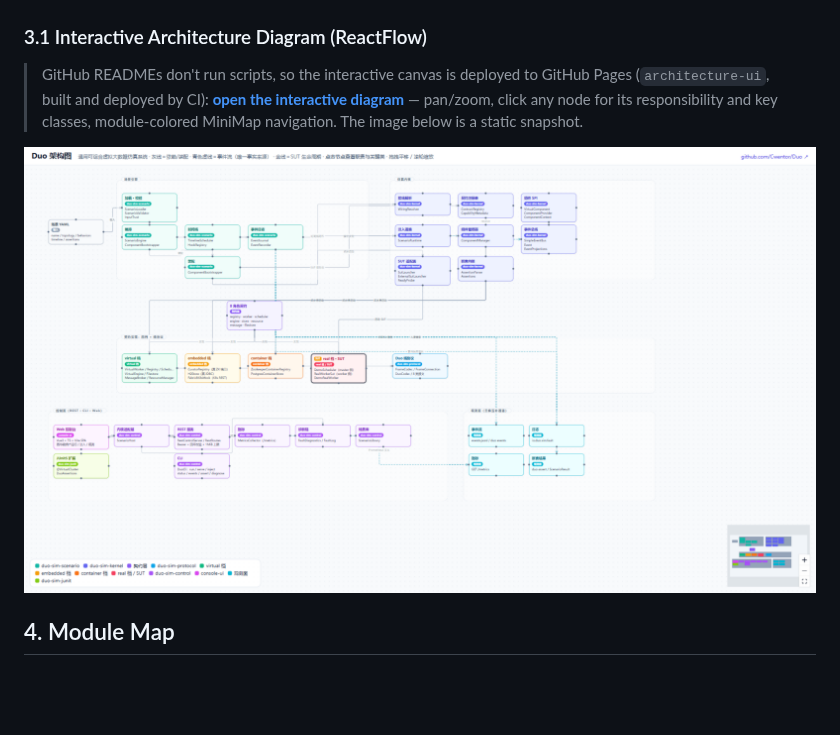
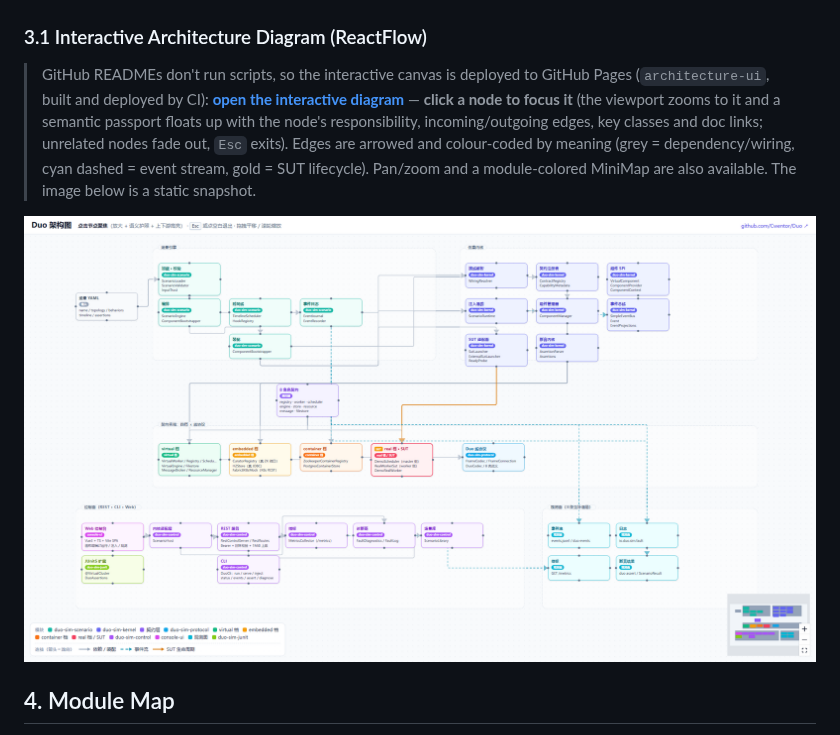
Before and after one commit to Cwentor/Duo, a Markdown page: README.en.md, the part around the change. Drawn GitHub-style; pictures changed too: docs/assets/architecture-preview.png; blank space fills up the shorter version.

```diff
--- a/README.en.md
+++ b/README.en.md
@@ -132,7 +132,10 @@ injectable faults, and assembly into arbitrary pipeline topologies** — the ker
 
 > GitHub READMEs don't run scripts, so the interactive canvas is deployed to GitHub Pages
 > (`architecture-ui`, built and deployed by CI): **[open the interactive diagram](https://cwentor.github.io/Duo/)** —
-> pan/zoom, click any node for its responsibility and key classes, module-colored MiniMap navigation.
+> **click a node to focus it** (the viewport zooms to it and a semantic passport floats up with the
+> node's responsibility, incoming/outgoing edges, key classes and doc links; unrelated nodes fade out,
+> `Esc` exits). Edges are arrowed and colour-coded by meaning (grey = dependency/wiring, cyan dashed =
+> event stream, gold = SUT lifecycle). Pan/zoom and a module-colored MiniMap are also available.
 > The image below is a static snapshot.
 
 ![Duo architecture diagram (static snapshot; interactive version at the link above)](docs/assets/architecture-preview.png)
```
Also changed, not shown: CHANGELOG.md (+13 -0 lines), README.md (+5 -3 lines), 3 other files.
